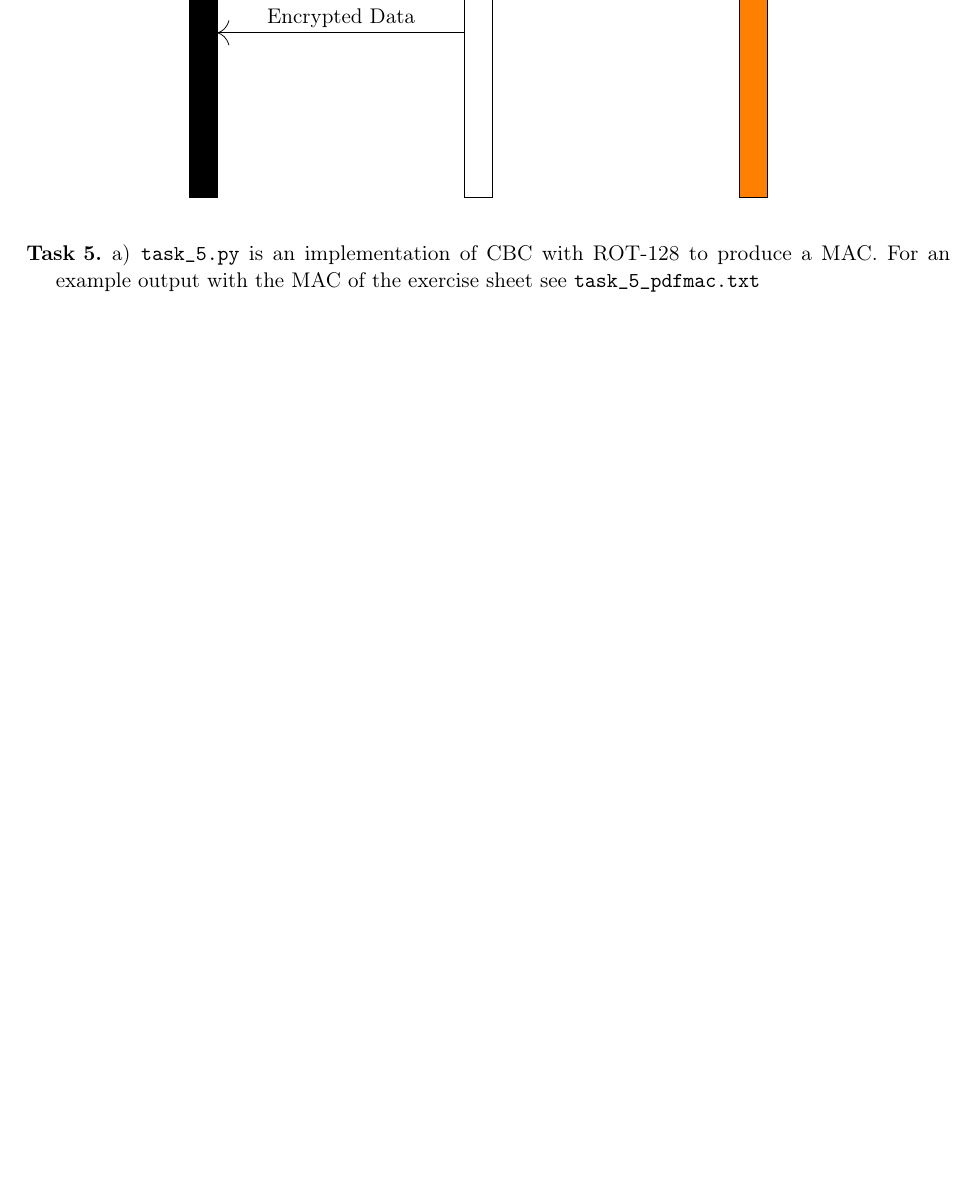
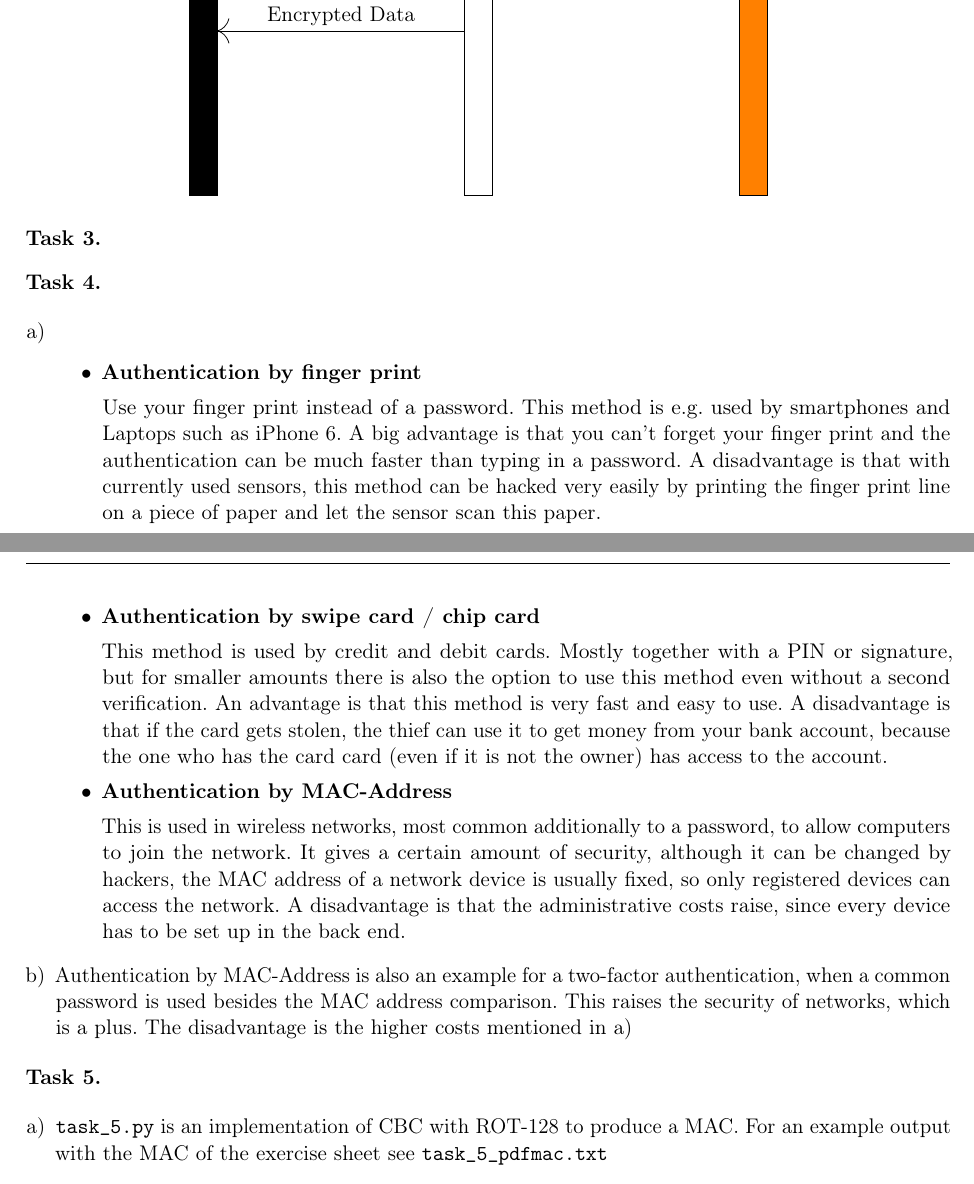
Before and after one commit to tbehner/netsec_assignment4, a LaTeX document (solutions.tex, which reads header.sty): part of the page before the commit and two parts of pages 1 and 2 of 2 after it, the two joined at a grey line, cut so that both start at the same text, the shorter picture padded with empty space. Compiled offline with pdfLaTeX; an older LaTeX class or package is replaced by its successor.

Commit message:
Added task 4 to the solutions.tex

```diff
--- a/header.sty
+++ b/header.sty
@@ -69,8 +69,8 @@
 %                          Margins and other spacing                          %
 %%%%%%%%%%%%%%%%%%%%%%%%%%%%%%%%%%%%%%%%%%%%%%%%%%%%%%%%%%%%%%%%%%%%%%%%%%%%%%%
 
-\RequirePackage[parfill]{parskip}
-\RequirePackage{setspace}
+%\RequirePackage[parfill]{parskip}
+%\RequirePackage{setspace}
 
 \ifluatex
 \else
--- a/solutions.tex
+++ b/solutions.tex
@@ -56,8 +56,54 @@
     \end{figure}
 \end{exercise}
 
-\setcounter{exercise}{4}
 \begin{exercise}
+\end{exercise}
+
+\begin{exercise}\hfill
+
+    \begin{enumerate}[a)]
+        \item \hfill
+
+            \begin{itemize}
+                \item \textbf{Authentication by finger print}
+
+                    Use your finger print instead of a password. This method
+                    is e.g. used by smartphones and Laptops such as iPhone 6.
+                    A big advantage is that you can't forget your finger print
+                    and the authentication can be much faster than typing in a
+                    password.  A disadvantage is that with currently used
+                    sensors, this method can be hacked very easily by printing
+                    the finger print line on a piece of paper and let the
+                    sensor scan this paper.
+
+                \item \textbf{Authentication by swipe card / chip card}
+
+                    This method is used by credit and debit cards. Mostly together with
+                    a PIN or signature, but for smaller amounts there is also the
+                    option to use this method even without a second verification.  An
+                    advantage is that this method is very fast and easy to use.  A
+                    disadvantage is that if the card gets stolen, the thief can use it
+                    to get money from your bank account, because the one who has the
+                    card card (even if it is not the owner) has access to the account.
+
+                \item \textbf{Authentication by MAC-Address}
+
+                    This is used in wireless networks, most common additionally to a
+                    password, to allow computers to join the network.  It gives a
+                    certain amount of security, although it can be changed by hackers,
+                    the MAC address of a network device is usually fixed, so only
+                    registered devices can access the network.  A disadvantage is that
+                    the administrative costs raise, since every device has to be set up
+                    in the back end.
+
+            \end{itemize}
+        \item Authentication by MAC-Address is also an example for a two-factor authentication, when a common password is used besides the MAC address comparison.
+                This raises the security of networks, which is a plus. The disadvantage is the higher costs mentioned in a)
+    \end{enumerate}
+\end{exercise}
+
+\begin{exercise}\hfill
+
     \begin{enumerate}[a)]
         \item \verb$task_5.py$ is an implementation of CBC with ROT-128 to
             produce a MAC. For an example output with the MAC of the exercise
```
